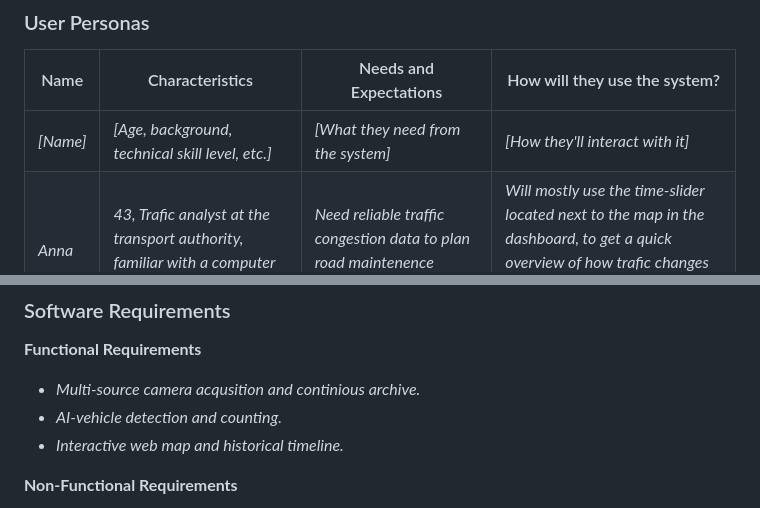
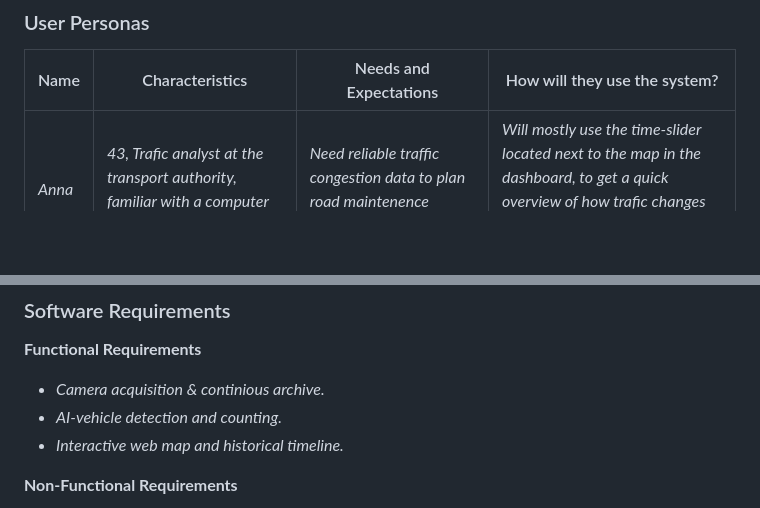
Before and after one commit to kigu25/Roadflow, a Markdown page: README.md, 2 parts joined by grey strips. Rendered like a GitHub page; blank space fills up the shorter version.

Commit message:
Removed some placeholder in README

```diff
--- a/README.md
+++ b/README.md
@@ -16,7 +16,6 @@
 
 | Name | Characteristics | Needs and Expectations | How will they use the system? |
 |---|---|---|---|
-| *[Name]* | *[Age, background, technical skill level, etc.]* | *[What they need from the system]* | *[How they'll interact with it]* |
 | *Anna* | *43, Trafic analyst at the transport authority, familiar with a computer but not advanced.* | *Need reliable traffic congestion data to plan road maintenence correctly & effectively.* | *Will mostly use the time-slider located next to the map in the dashboard, to get a quick overview of how trafic changes over time & see trafic congestion patterns.* |
 | *Johan* | *37, Roadplanner at the transport authority. Good computer knowledge, but not a programmer.* | *Needs a reliable heatmap and correct data.* | *Will be using the heatmap and and needs some raw traffic-data.* |
 | *Sven* | *39, Road trafic management, an expert in his specific field of work.* | *Needs a reliable and quick updating heatmap, has suggested ability to view cameras one by one.* | *Sven will us the heatmap to see where trafic is congested in realtime and can use that info to re-route trafic. He also requests to see specific cameras latest pictures if possible.* |
@@ -25,7 +24,7 @@
 ### Software Requirements
 
 **Functional Requirements**
-- *Multi-source camera acqusition and continious archive.*
+- *Camera acquisition & continious archive.*
 - *AI-vehicle detection and counting.*
 - *Interactive web map and historical timeline.*
 
```
